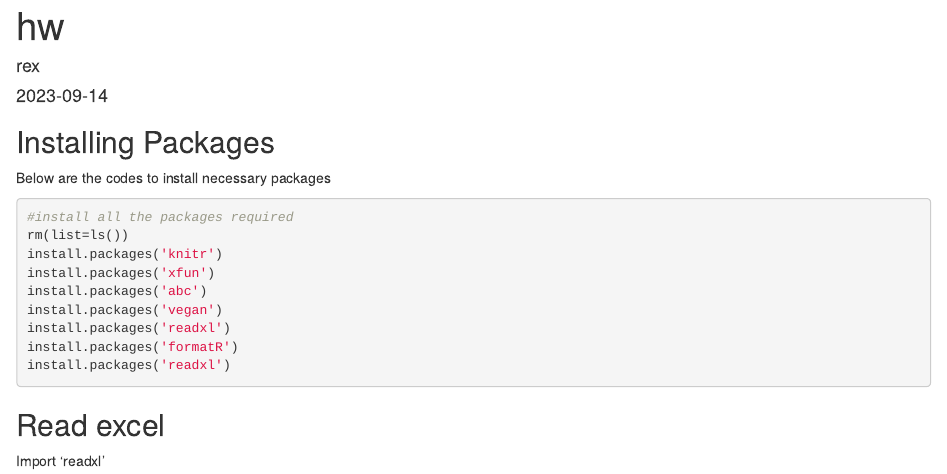
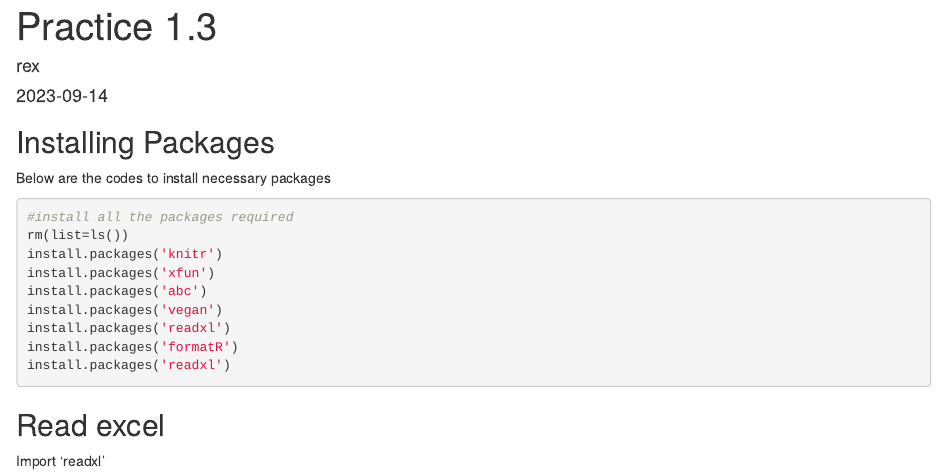
Before and after one commit to Xerh01/Ranalytics, an R Markdown document (Practice 1.3.Rmd): the page in a window 1100 px wide, from its top. Rendered offline with R 4.5, knitr and Pandoc, with nearby package versions; some code elsewhere in the file could not run offline.

Commit message:
2023/9/14 13:38change title

```diff
--- a/Practice 1.3.Rmd
+++ b/Practice 1.3.Rmd
@@ -1,5 +1,5 @@
 ---
-title: "hw"
+title: "Practice 1.3"
 author: "rex"
 date: "2023-09-14"
 output: html_document
```
Also changed, not shown: Practice-1.3.html.
